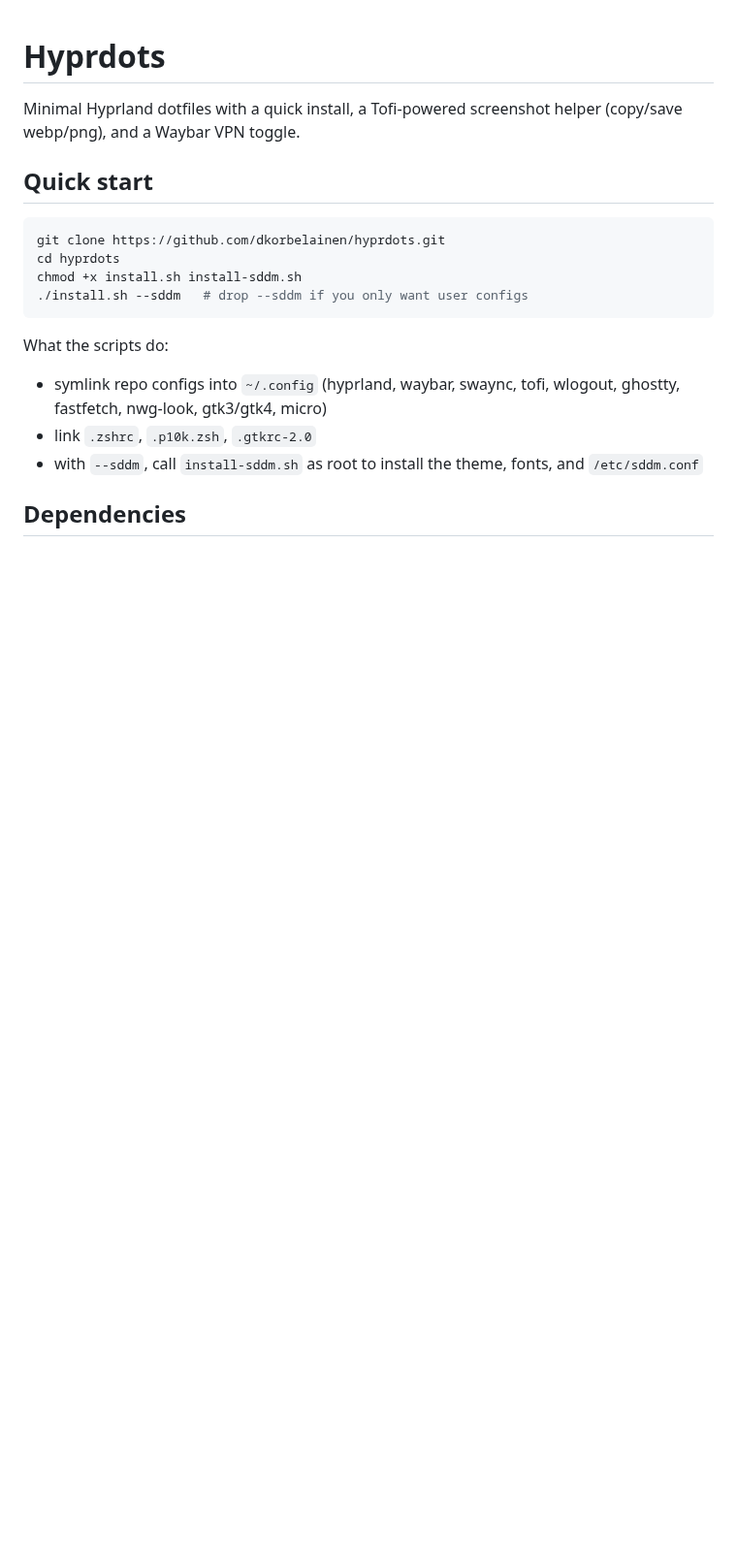
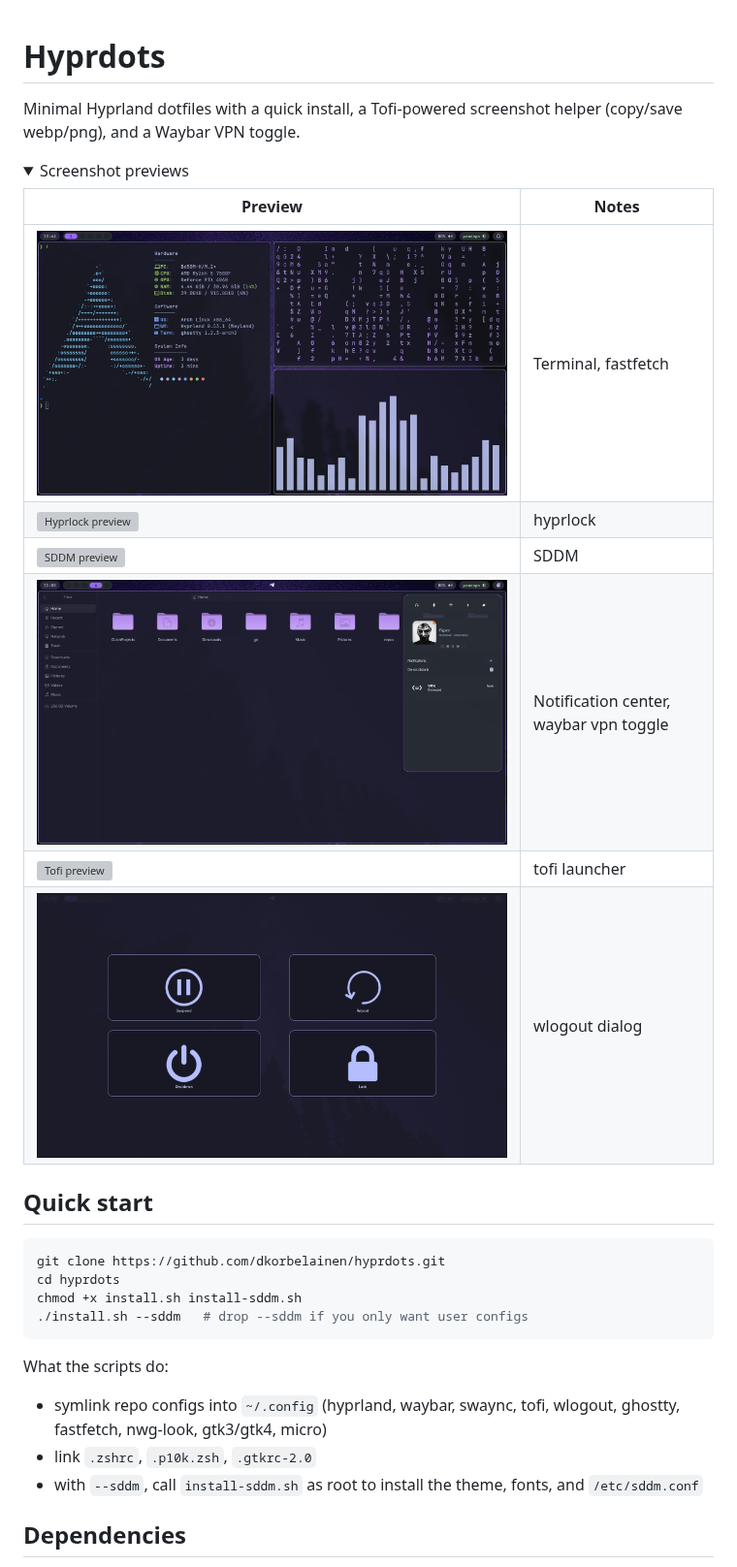
Before and after one commit to dkorbelainen/hyprdots, a Markdown page: README.md, the part around the change. Shown at 97% size. GitHub-like rendering; pictures changed too: previews/notifications.png (added), previews/terminal.png (added), previews/wlogout.png (added); folded sections open; blank space fills up the shorter version; grey boxes are pictures that could not be loaded.

Commit message:
feat: screenshot previews addition

```diff
--- a/README.md
+++ b/README.md
@@ -1,6 +1,20 @@
 # Hyprdots
 
 Minimal Hyprland dotfiles with a quick install, a Tofi-powered screenshot helper (copy/save webp/png), and a Waybar VPN toggle.
+
+<details>
+<summary>Screenshot previews</summary>
+
+| Preview | Notes                                  |
+| ------- |----------------------------------------|
+| ![Terminal preview](previews/terminal.png) | Terminal, fastfetch
+| ![Hyprlock preview](previews/hyprlock.png)  | hyprlock
+![SDDM preview](previews/sddm.png) | SDDM
+| ![Notifications preview](previews/notifications.png) | Notification center, waybar vpn toggle | |
+| ![Tofi preview](previews/tofi.png) | tofi launcher                          |
+| ![wlogout preview](previews/wlogout.png) | wlogout dialog                         |
+
+</details>
 
 ## Quick start
 
```
Also changed, not shown: 3 other files.
